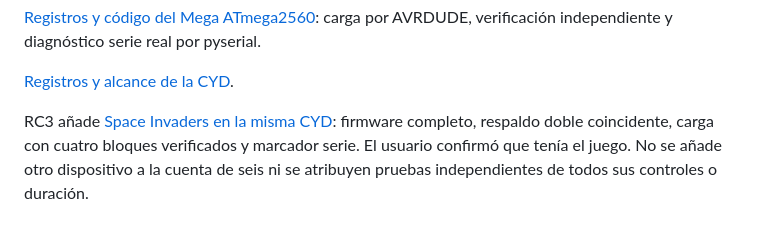
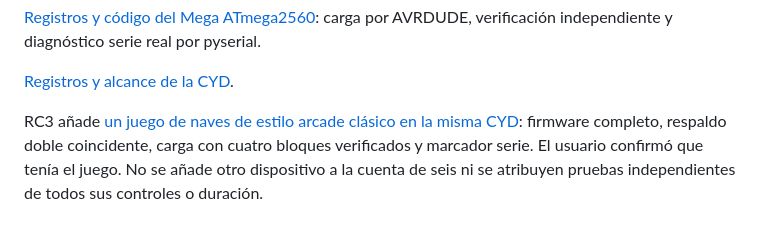
Before and after one commit to msrobotika/AB-MakerIDE-SUPER, a Markdown page: docs/MATRIZ_HARDWARE.md, the part around the change. Rendered like a GitHub page.

Commit message:
docs(rc4): real screenshot gallery and generic arcade-style branding

```diff
--- a/docs/MATRIZ_HARDWARE.md
+++ b/docs/MATRIZ_HARDWARE.md
@@ -29,4 +29,4 @@ Las pruebas físicas de Uno, otras familias ESP32, MicroPython en otras placas,
 
 [Registros y alcance de la CYD](evidence/cyd/README.md).
 
-RC3 añade [Space Invaders en la misma CYD](evidence/cyd-space-invaders/README.md): firmware completo, respaldo doble coincidente, carga con cuatro bloques verificados y marcador serie. El usuario confirmó que tenía el juego. No se añade otro dispositivo a la cuenta de seis ni se atribuyen pruebas independientes de todos sus controles o duración.
+RC3 añade [un juego de naves de estilo arcade clásico en la misma CYD](evidence/cyd-space-invaders/README.md): firmware completo, respaldo doble coincidente, carga con cuatro bloques verificados y marcador serie. El usuario confirmó que tenía el juego. No se añade otro dispositivo a la cuenta de seis ni se atribuyen pruebas independientes de todos sus controles o duración.
```
